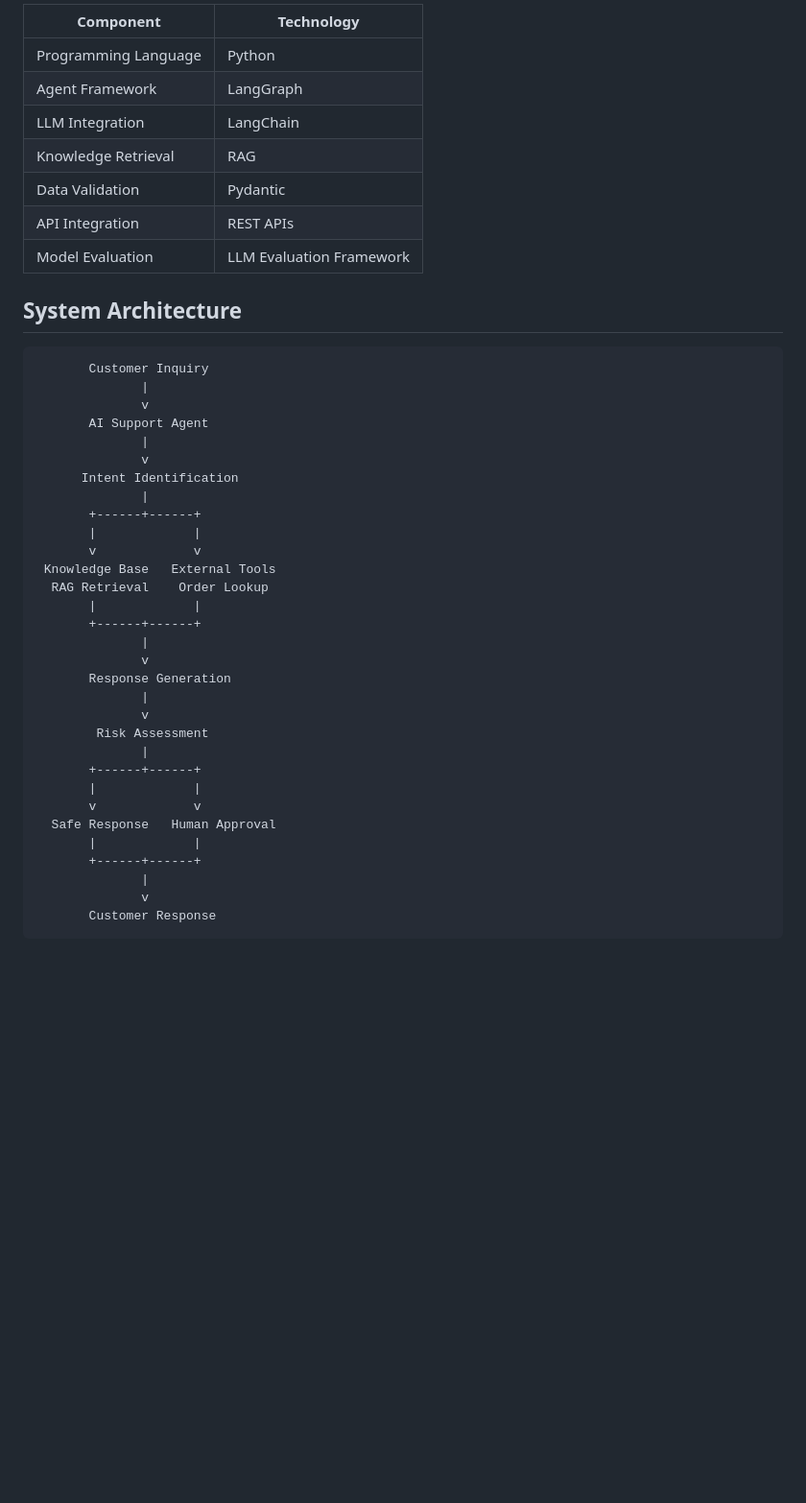
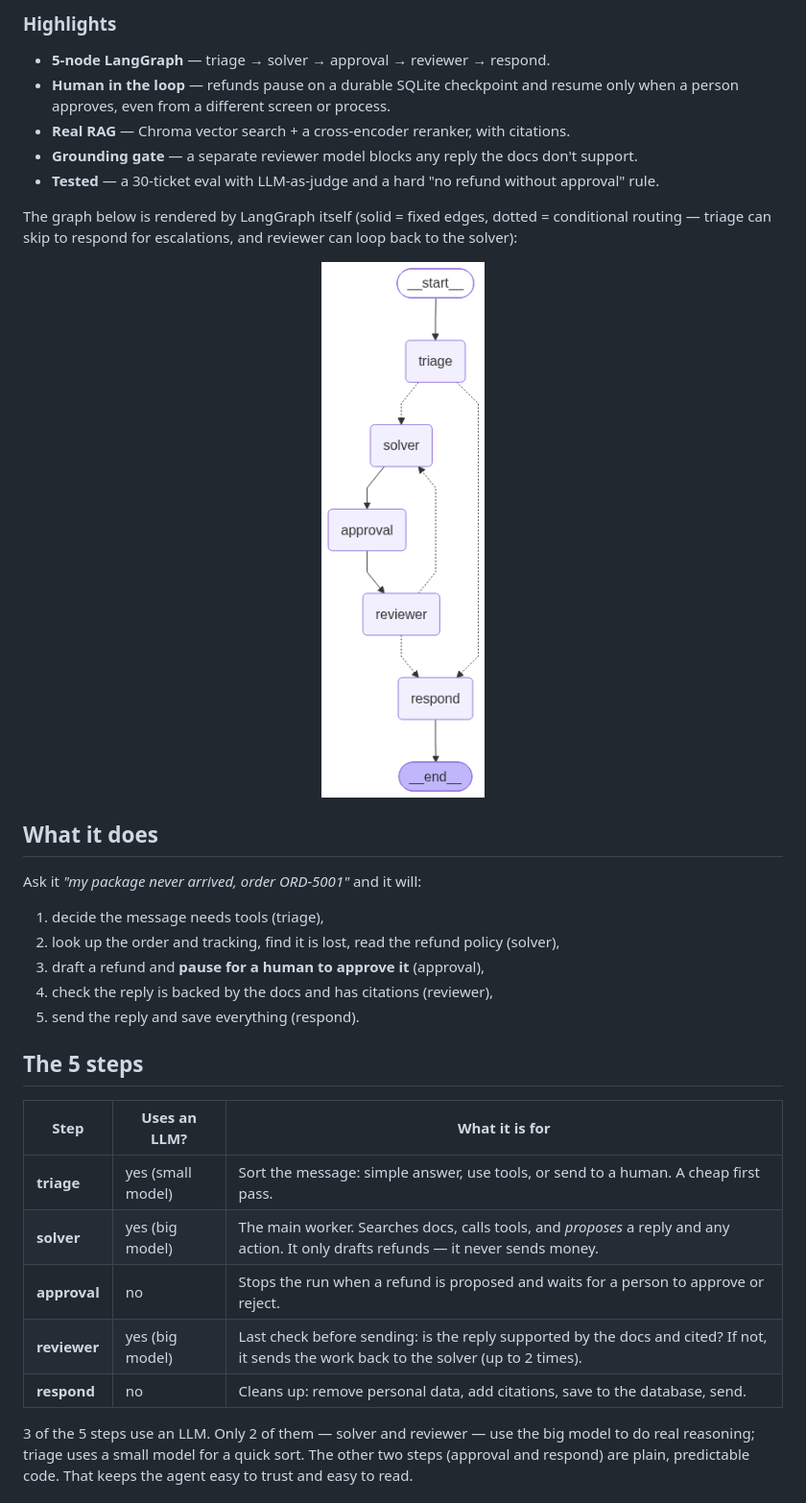
Before and after one commit to sharonmoses21/Enterprise-AI-Customer-Support-Agent, a Markdown page: README.md, the part around one of its changes. Shown at 96% size. GitHub-like rendering; pictures changed too: docs/langgraph.png (added); blank space fills up the shorter version.

````diff
--- a/README.md
+++ b/README.md
@@ -20,45 +23,43 @@ The system combines **LangGraph, Retrieval-Augmented Generation (RAG), and human
 
-| Component | Technology |
-|---|---|
-| Programming Language | Python |
-| Agent Framework | LangGraph |
-| LLM Integration | LangChain |
-| Knowledge Retrieval | RAG |
-| Data Validation | Pydantic |
-| API Integration | REST APIs |
-| Model Evaluation | LLM Evaluation Framework |
+### Highlights
 
-## System Architecture
+- **5-node LangGraph** — triage → solver → approval → reviewer → respond.
+- **Human in the loop** — refunds pause on a durable SQLite checkpoint and resume only
+  when a person approves, even from a different screen or process.
+- **Real RAG** — Chroma vector search + a cross-encoder reranker, with citations.
+- **Grounding gate** — a separate reviewer model blocks any reply the docs don't support.
+- **Tested** — a 30-ticket eval with LLM-as-judge and a hard "no refund without approval" rule.
 
-```text
-       Customer Inquiry
-              |
-              v
-       AI Support Agent
-              |
-              v
-      Intent Identification
-              |
-       +------+------+
-       |             |
-       v             v
- Knowledge Base   External Tools
-  RAG Retrieval    Order Lookup
-       |             |
-       +------+------+
-              |
-              v
-       Response Generation
-              |
-              v
-        Risk Assessment
-              |
-       +------+------+
-       |             |
-       v             v
-  Safe Response   Human Approval
-       |             |
-       +------+------+
-              |
-              v
-       Customer Response
+The graph below is rendered by LangGraph itself (solid = fixed edges, dotted =
+conditional routing — triage can skip to respond for escalations, and reviewer can
+loop back to the solver):
+
+<p align="center">
+  <img src="docs/langgraph.png" alt="HelpPilot LangGraph flow" width="210">
+</p>
+
+## What it does
+
+Ask it *"my package never arrived, order ORD-5001"* and it will:
+
+1. decide the message needs tools (triage),
+2. look up the order and tracking, find it is lost, read the refund policy (solver),
+3. draft a refund and **pause for a human to approve it** (approval),
+4. check the reply is backed by the docs and has citations (reviewer),
+5. send the reply and save everything (respond).
+
+## The 5 steps
+
+| Step | Uses an LLM? | What it is for |
+|------|------|----------------|
+| **triage** | yes (small model) | Sort the message: simple answer, use tools, or send to a human. A cheap first pass. |
+| **solver** | yes (big model) | The main worker. Searches docs, calls tools, and *proposes* a reply and any action. It only drafts refunds — it never sends money. |
+| **approval** | no | Stops the run when a refund is proposed and waits for a person to approve or reject. |
+| **reviewer** | yes (big model) | Last check before sending: is the reply supported by the docs and cited? If not, it sends the work back to the solver (up to 2 times). |
+| **respond** | no | Cleans up: remove personal data, add citations, save to the database, send. |
+
+3 of the 5 steps use an LLM. Only 2 of them — solver and reviewer — use the big
+model to do real reasoning; triage uses a small model for a quick sort. The other
+two steps (approval and respond) are plain, predictable code. That keeps the agent
+easy to trust and easy to read.
+
````
Also changed, not shown: other parts of README.md (+130 -68 lines), EVAL_RESULTS.md (added, +59 -0 lines), 16 other files.
